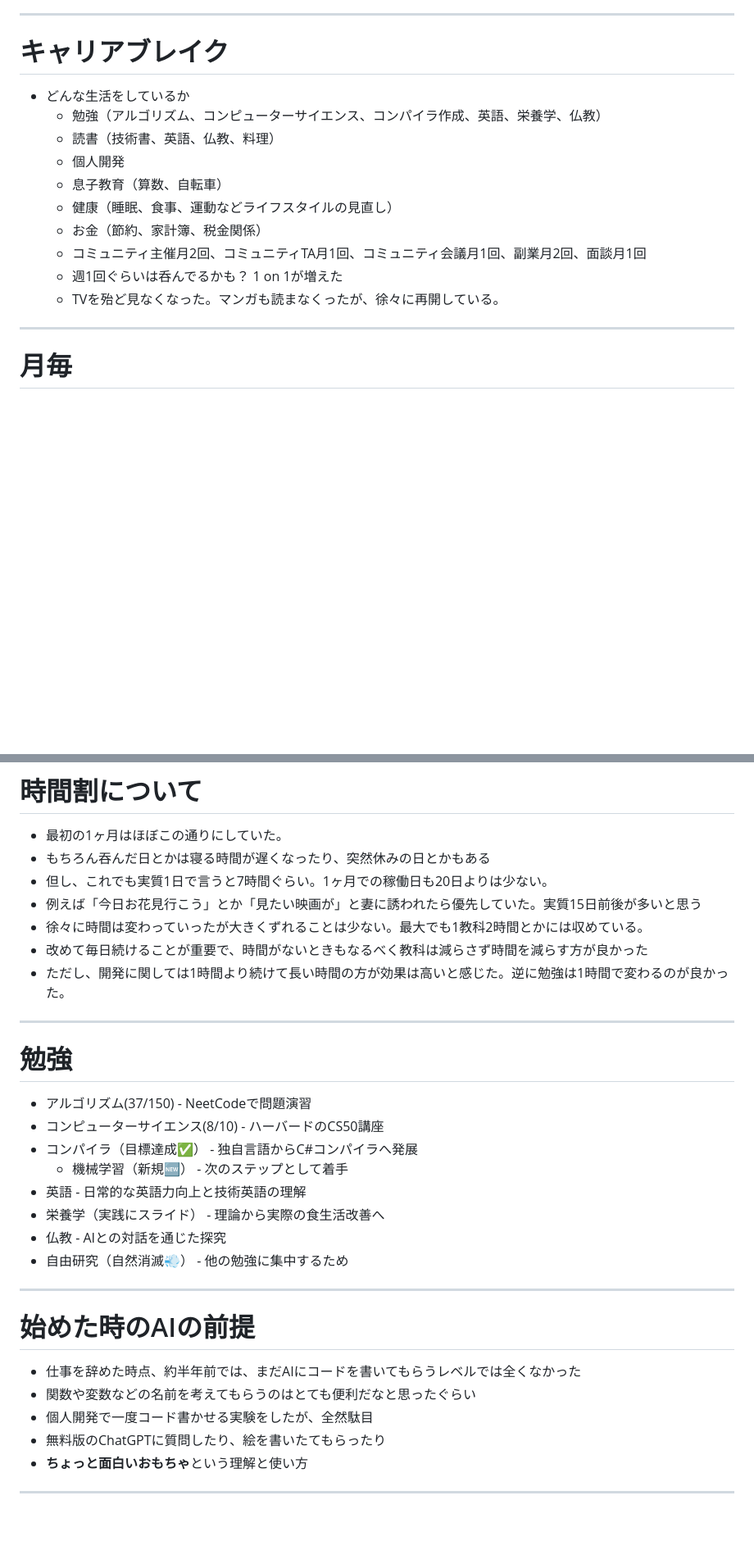
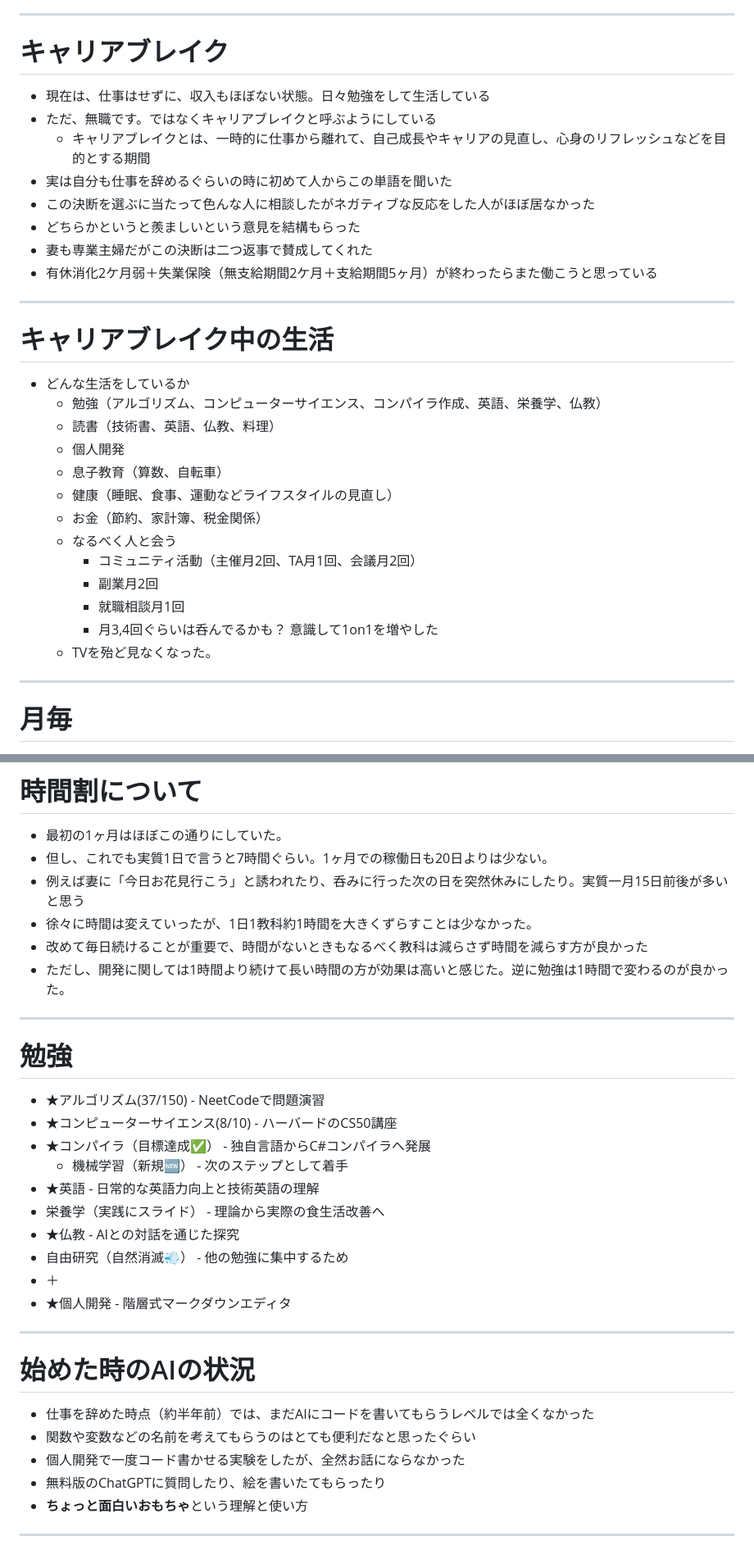
Before and after one commit to binnmti/slidev, a Markdown page: slides.md, 2 parts joined by grey strips. Shown at 82% size. GitHub-like rendering; blank space fills up the shorter version.

Commit message:
リファクタリング

```diff
--- a/slides.md
+++ b/slides.md
@@ -47,6 +47,19 @@ h1 {
 
 # キャリアブレイク
 
+- 現在は、仕事はせずに、収入もほぼない状態。日々勉強をして生活している
+- ただ、無職です。ではなくキャリアブレイクと呼ぶようにしている
+  - キャリアブレイクとは、一時的に仕事から離れて、自己成長やキャリアの見直し、心身のリフレッシュなどを目的とする期間
+- 実は自分も仕事を辞めるぐらいの時に初めて人からこの単語を聞いた
+- この決断を選ぶに当たって色んな人に相談したがネガティブな反応をした人がほぼ居なかった
+- どちらかというと羨ましいという意見を結構もらった
+- 妻も専業主婦だがこの決断は二つ返事で賛成してくれた
+- 有休消化2ケ月弱＋失業保険（無支給期間2ケ月＋支給期間5ヶ月）が終わったらまた働こうと思っている
+
+---
+
+# キャリアブレイク中の生活
+
 - どんな生活をしているか
   - 勉強（アルゴリズム、コンピューターサイエンス、コンパイラ作成、英語、栄養学、仏教）
   - 読書（技術書、英語、仏教、料理）
@@ -54,9 +67,12 @@ h1 {
   - 息子教育（算数、自転車）
   - 健康（睡眠、食事、運動などライフスタイルの見直し）
   - お金（節約、家計簿、税金関係）
-  - コミュニティ主催月2回、コミュニティTA月1回、コミュニティ会議月1回、副業月2回、面談月1回
-  - 週1回ぐらいは呑んでるかも？ 1 on 1が増えた
-  - TVを殆ど見なくなった。マンガも読まなくったが、徐々に再開している。
+  - なるべく人と会う
+    - コミュニティ活動（主催月2回、TA月1回、会議月2回）
+    - 副業月2回
+    - 就職相談月1回
+    - 月3,4回ぐらいは呑んでるかも？ 意識して1on1を増やした
+  - TVを殆ど見なくなった。
 
 ---
 
@@ -132,10 +148,9 @@ h1 {
 # 時間割について
 
 - 最初の1ヶ月はほぼこの通りにしていた。
-- もちろん吞んだ日とかは寝る時間が遅くなったり、突然休みの日とかもある
 - 但し、これでも実質1日で言うと7時間ぐらい。1ヶ月での稼働日も20日よりは少ない。
-- 例えば「今日お花見行こう」とか「見たい映画が」と妻に誘われたら優先していた。実質15日前後が多いと思う
-- 徐々に時間は変わっていったが大きくずれることは少ない。最大でも1教科2時間とかには収めている。
+- 例えば妻に「今日お花見行こう」と誘われたり、呑みに行った次の日を突然休みにしたり。実質一月15日前後が多いと思う
+- 徐々に時間は変えていったが、1日1教科約1時間を大きくずらすことは少なかった。
 - 改めて毎日続けることが重要で、時間がないときもなるべく教科は減らさず時間を減らす方が良かった
 - ただし、開発に関しては1時間より続けて長い時間の方が効果は高いと感じた。逆に勉強は1時間で変わるのが良かった。
 
@@ -143,22 +158,25 @@ h1 {
 
 # 勉強
 
-- アルゴリズム(37/150) - NeetCodeで問題演習
-- コンピューターサイエンス(8/10) - ハーバードのCS50講座
-- コンパイラ（目標達成✅） - 独自言語からC#コンパイラへ発展
+- ★アルゴリズム(37/150) - NeetCodeで問題演習
+- ★コンピューターサイエンス(8/10) - ハーバードのCS50講座
+- ★コンパイラ（目標達成✅） - 独自言語からC#コンパイラへ発展
   - 機械学習（新規🆕） - 次のステップとして着手
-- 英語 - 日常的な英語力向上と技術英語の理解
+- ★英語 - 日常的な英語力向上と技術英語の理解
 - 栄養学（実践にスライド） - 理論から実際の食生活改善へ
-- 仏教 - AIとの対話を通じた探究
+- ★仏教 - AIとの対話を通じた探究
 - 自由研究（自然消滅💨） - 他の勉強に集中するため
+- ＋
+- ★個人開発 - 階層式マークダウンエディタ
+
 
 ---
 
-# 始めた時のAIの前提
+# 始めた時のAIの状況
 
-- 仕事を辞めた時点、約半年前では、まだAIにコードを書いてもらうレベルでは全くなかった
+- 仕事を辞めた時点（約半年前）では、まだAIにコードを書いてもらうレベルでは全くなかった
 - 関数や変数などの名前を考えてもらうのはとても便利だなと思ったぐらい
-- 個人開発で一度コード書かせる実験をしたが、全然駄目
+- 個人開発で一度コード書かせる実験をしたが、全然お話にならなかった
 - 無料版のChatGPTに質問したり、絵を書いたてもらったり
 - **ちょっと面白いおもちゃ**という理解と使い方
 
```
Also changed, not shown: other parts of slides.md (+30 -19 lines).
